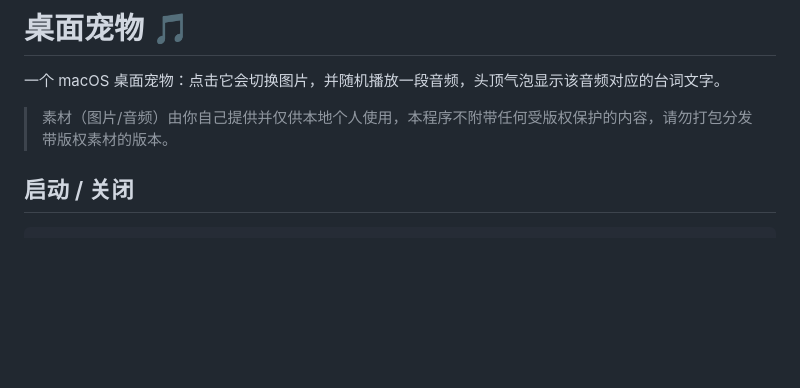
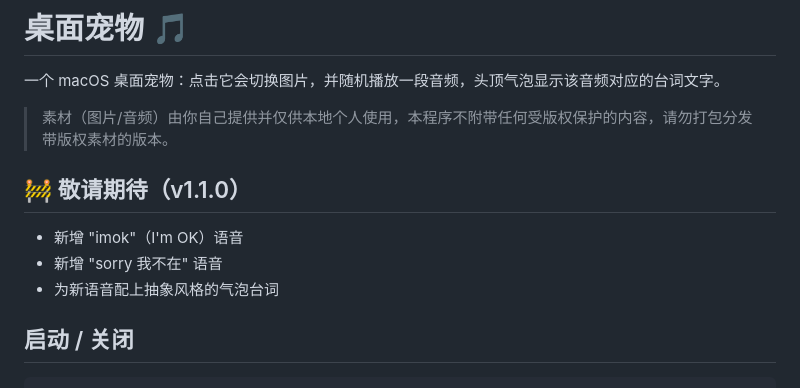
Before and after one commit to cimeguy/DT-in-the-desktop, a Markdown page: README.md, the part around the change. Rendered like a GitHub page; blank space fills up the shorter version.

Commit message:
README 增加「敬请期待 v1.1.0」小节(imok/sorry 我不在语音+抽象台词)
Co-Authored-By: Claude Opus 4 <noreply@anthropic.com>

```diff
--- a/README.md
+++ b/README.md
@@ -3,6 +3,12 @@
 一个 macOS 桌面宠物：点击它会切换图片，并随机播放一段音频，头顶气泡显示该音频对应的台词文字。
 
 > 素材（图片/音频）由你自己提供并仅供本地个人使用，本程序不附带任何受版权保护的内容，请勿打包分发带版权素材的版本。
+
+## 🚧 敬请期待（v1.1.0）
+
+- 新增 "imok"（I'm OK）语音
+- 新增 "sorry 我不在" 语音
+- 为新语音配上抽象风格的气泡台词
 
 ## 启动 / 关闭
 
```
